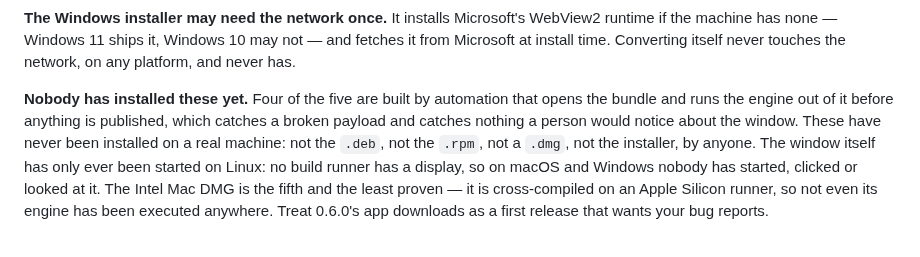
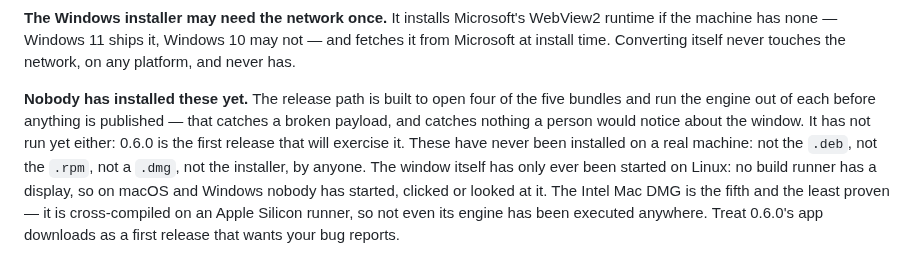
Before and after one commit to ssandweiss/screepub, a Markdown page: README.md, the part around the change. Rendered like a GitHub page.

Commit message:
Do not describe a pipeline that has never run in the present tense
"Four of the five are built by automation that opens the bundle and runs
the engine out of it" reads as an established practice. No workflow in
this repository has ever executed -- the branch is unpushed -- so 0.6.0
is the release that will exercise it for the first time. The paragraph
around it is otherwise blunt about what nobody has done; this sentence
was the one place it borrowed confidence it had not earned.

Co-Authored-By: Claude Opus 5 (1M context) <noreply@anthropic.com>
Claude-Session: https://claude.ai/code/session_01EwcqvziTDJLjcRbJF8ppbe

```diff
--- a/README.md
+++ b/README.md
@@ -185,10 +185,11 @@ WebView2 runtime if the machine has none — Windows 11 ships it, Windows 10
 may not — and fetches it from Microsoft at install time. Converting itself
 never touches the network, on any platform, and never has.
 
-**Nobody has installed these yet.** Four of the five are built by automation
-that opens the bundle and runs the engine out of it before anything is
-published, which catches a broken payload and catches nothing a person would
-notice about the window. These have
+**Nobody has installed these yet.** The release path is built to open four of
+the five bundles and run the engine out of each before anything is published
+— that catches a broken payload, and catches nothing a person would notice
+about the window. It has not run yet either: 0.6.0 is the first release that
+will exercise it. These have
 never been installed on a real machine: not the `.deb`, not the `.rpm`, not
 a `.dmg`, not the installer, by anyone. The window itself has only ever been
 started on Linux: no build runner has a display, so on macOS and Windows
```
